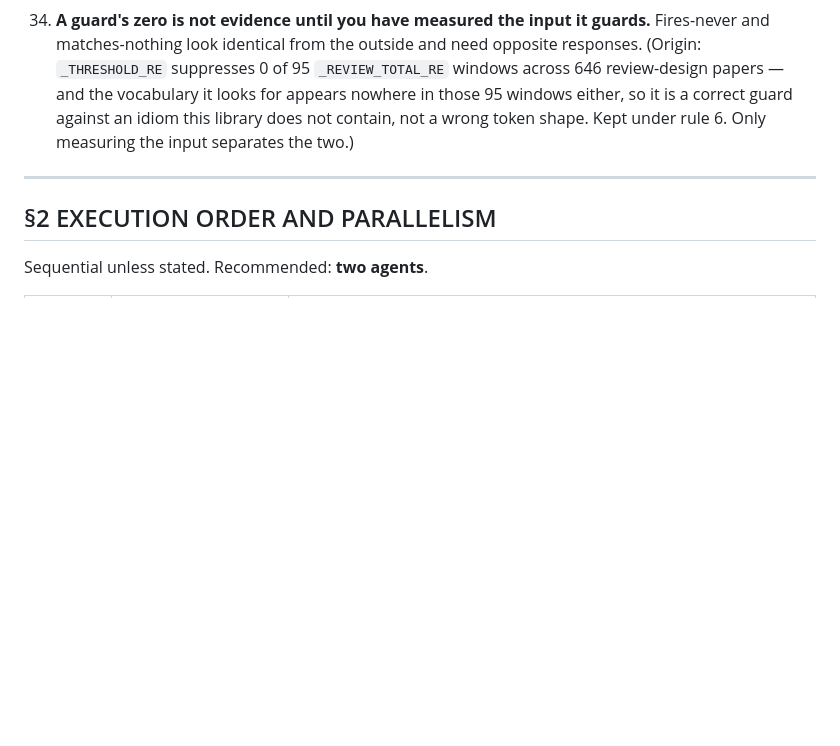
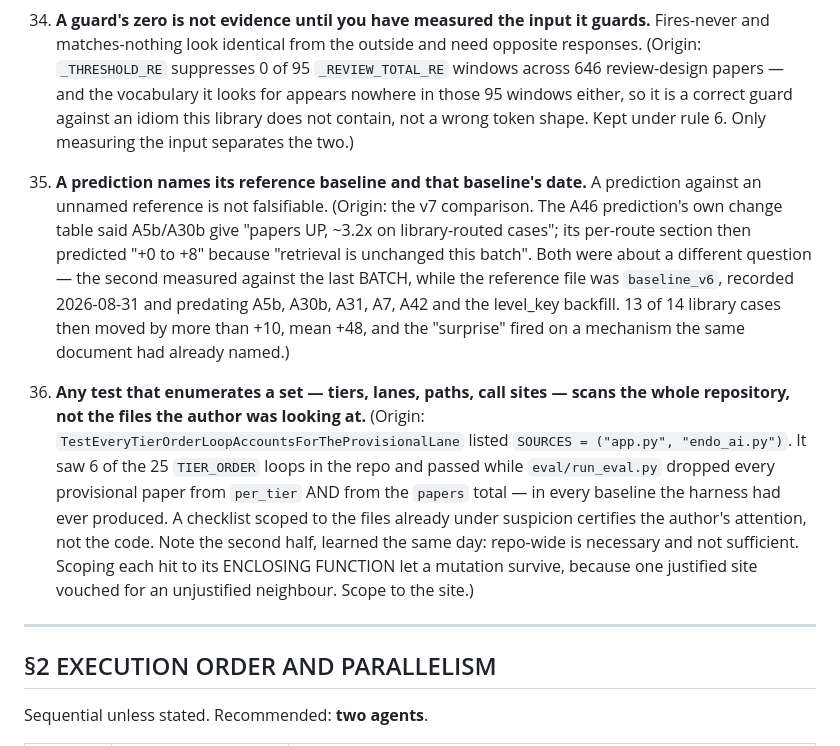
Before and after one commit to boseraison-alt/endoai-rag, a Markdown page: AGENT_QUEUE.md, the part around the change. Rendered like a GitHub page; blank space fills up the shorter version.

Commit message:
Standing rules 35 and 36, both earned this week
35. A prediction names its reference baseline and that baseline's date. The
    A46 prediction's own change table named A5b's ~3.2x library effect, then
    its per-route section predicted +0 to +8 because "retrieval is unchanged
    this batch" — measuring against the last BATCH while the reference file
    was three weeks and five changes older. 13 of 14 library cases moved by
    more than +10 and the surprise fired on a mechanism the same document had
    already named.

36. Any test that enumerates a set scans the whole repository. The
    TIER_ORDER checklist listed the two files its author had open, saw 6 of
    25 sites, and certified a clean bill of health while the harness bug sat
    in eval/. With the second half learned the same day: repo-wide is
    necessary and not sufficient — scoping each hit to its enclosing function
    let a mutation survive, because one justified site vouched for an
    unjustified neighbour. Scope to the site.

Co-Authored-By: Claude Opus 5 <noreply@anthropic.com>

```diff
--- a/AGENT_QUEUE.md
+++ b/AGENT_QUEUE.md
@@ -196,6 +196,31 @@ Opening instruction for the agent session:
     a correct guard against an idiom this library does not contain, not a wrong
     token shape. Kept under rule 6. Only measuring the input separates the two.)
 
+
+35. **A prediction names its reference baseline and that baseline's date.** A
+    prediction against an unnamed reference is not falsifiable. (Origin: the
+    v7 comparison. The A46 prediction's own change table said A5b/A30b give
+    "papers UP, ~3.2x on library-routed cases"; its per-route section then
+    predicted "+0 to +8" because "retrieval is unchanged this batch". Both
+    were about a different question — the second measured against the last
+    BATCH, while the reference file was `baseline_v6`, recorded 2026-08-31 and
+    predating A5b, A30b, A31, A7, A42 and the level_key backfill. 13 of 14
+    library cases then moved by more than +10, mean +48, and the "surprise"
+    fired on a mechanism the same document had already named.)
+
+36. **Any test that enumerates a set — tiers, lanes, paths, call sites —
+    scans the whole repository, not the files the author was looking at.**
+    (Origin: `TestEveryTierOrderLoopAccountsForTheProvisionalLane` listed
+    `SOURCES = ("app.py", "endo_ai.py")`. It saw 6 of the 25 `TIER_ORDER`
+    loops in the repo and passed while `eval/run_eval.py` dropped every
+    provisional paper from `per_tier` AND from the `papers` total — in every
+    baseline the harness had ever produced. A checklist scoped to the files
+    already under suspicion certifies the author's attention, not the code.
+    Note the second half, learned the same day: repo-wide is necessary and not
+    sufficient. Scoping each hit to its ENCLOSING FUNCTION let a mutation
+    survive, because one justified site vouched for an unjustified neighbour.
+    Scope to the site.)
+
 ---
 
 ## §2 EXECUTION ORDER AND PARALLELISM
```
